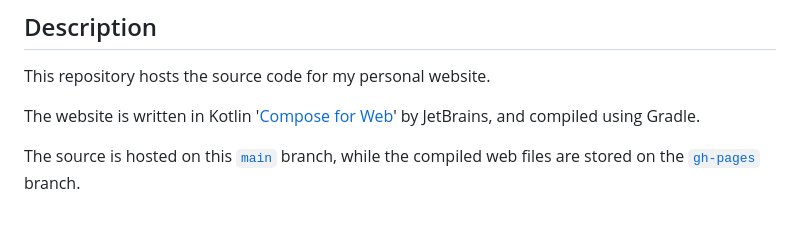
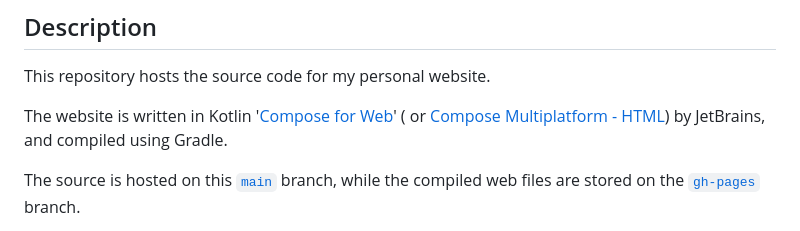
Before and after one commit to Renegade-Master/renegade-master.github.io, a Markdown page: README.md, the part around the change. Drawn GitHub-style.

```diff
--- a/README.md
+++ b/README.md
@@ -14,8 +14,9 @@ package.
 
 This repository hosts the source code for my personal website.
 
-The website is written in Kotlin '[Compose for Web](https://compose-web.ui.pages.jetbrains.team/)' by JetBrains, and
-compiled using Gradle.
+The website is written in Kotlin '[Compose for Web](https://compose-web.ui.pages.jetbrains.team/)' (
+or [Compose Multiplatform - HTML](https://github.com/JetBrains/compose-multiplatform/tree/master/html)) by JetBrains,
+and compiled using Gradle.
 
 The source is hosted on this [`main`](https://github.com/Renegade-Master/renegade-master.github.io) branch, while the
 compiled web files are stored on the
```
